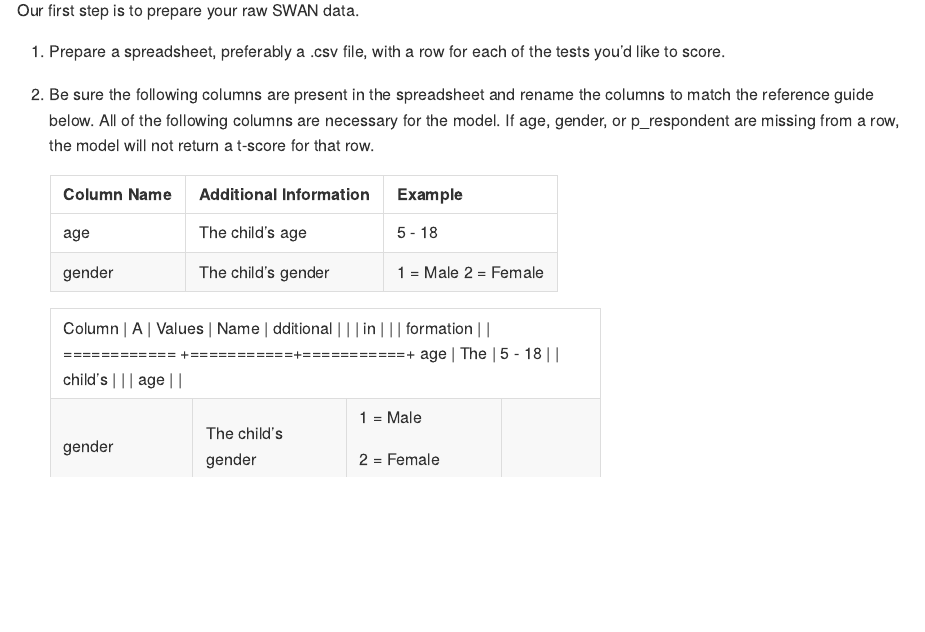
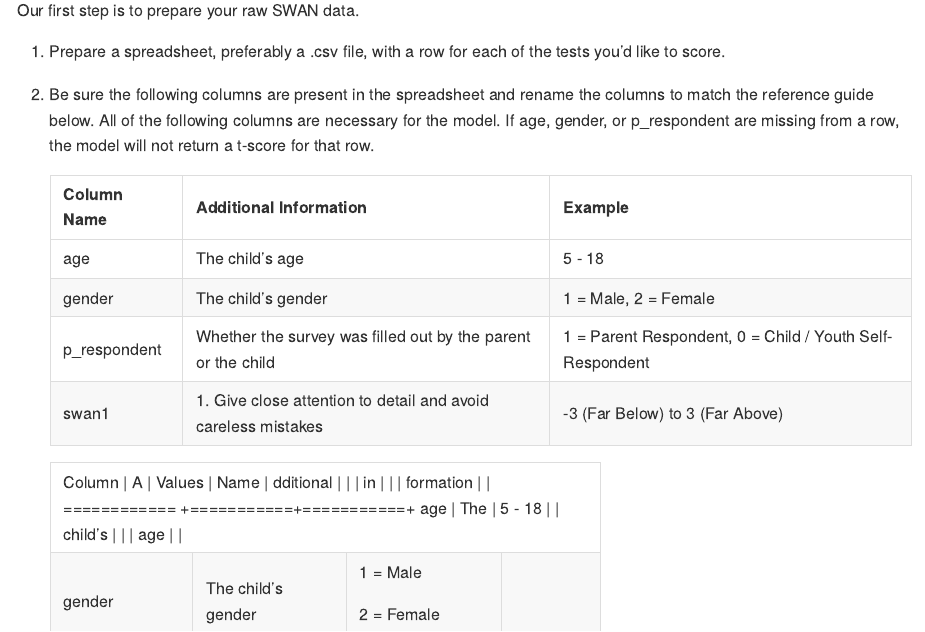
Before and after one commit to Schachar-Crosbie-Lab/SwanScorer, an R Markdown document (README.Rmd): the page in a window 1100 px wide, from 330 px down. The pictures show the output file README.md that the author committed with the source, drawn offline in the style of GitHub.

Commit message:
readme test

```diff
--- a/README.Rmd
+++ b/README.Rmd
@@ -48,7 +48,9 @@
     | Column Name | Additional Information | Example |
     |-------------|------------------------|---------|
     | age | The child's age | 5 - 18 |
-    | gender | The child's gender | 1 = Male 2 = Female |
+    | gender | The child's gender | 1 = Male, 2 = Female |
+    | p_respondent | Whether the survey was filled out by the parent or the child | 1 = Parent Respondent, 0 = Child / Youth Self-Respondent |
+    | swan1 | 1\. Give close attention to detail and avoid careless mistakes | -3 (Far Below) to 3 (Far Above) |
 
     +-----------+-----------+-----------+
     | Column     | A         | Values    |
```
Also changed, not shown: README.md.
